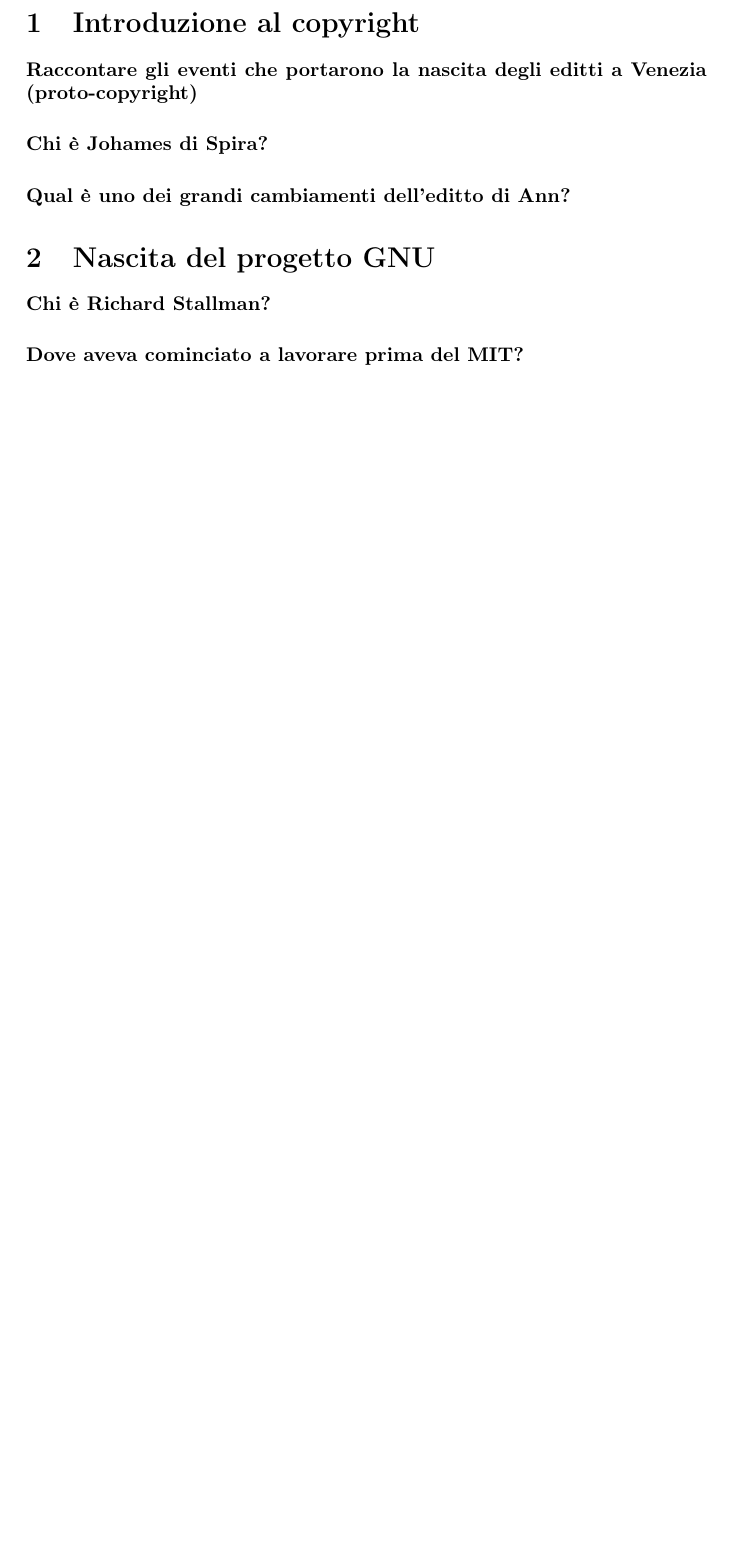
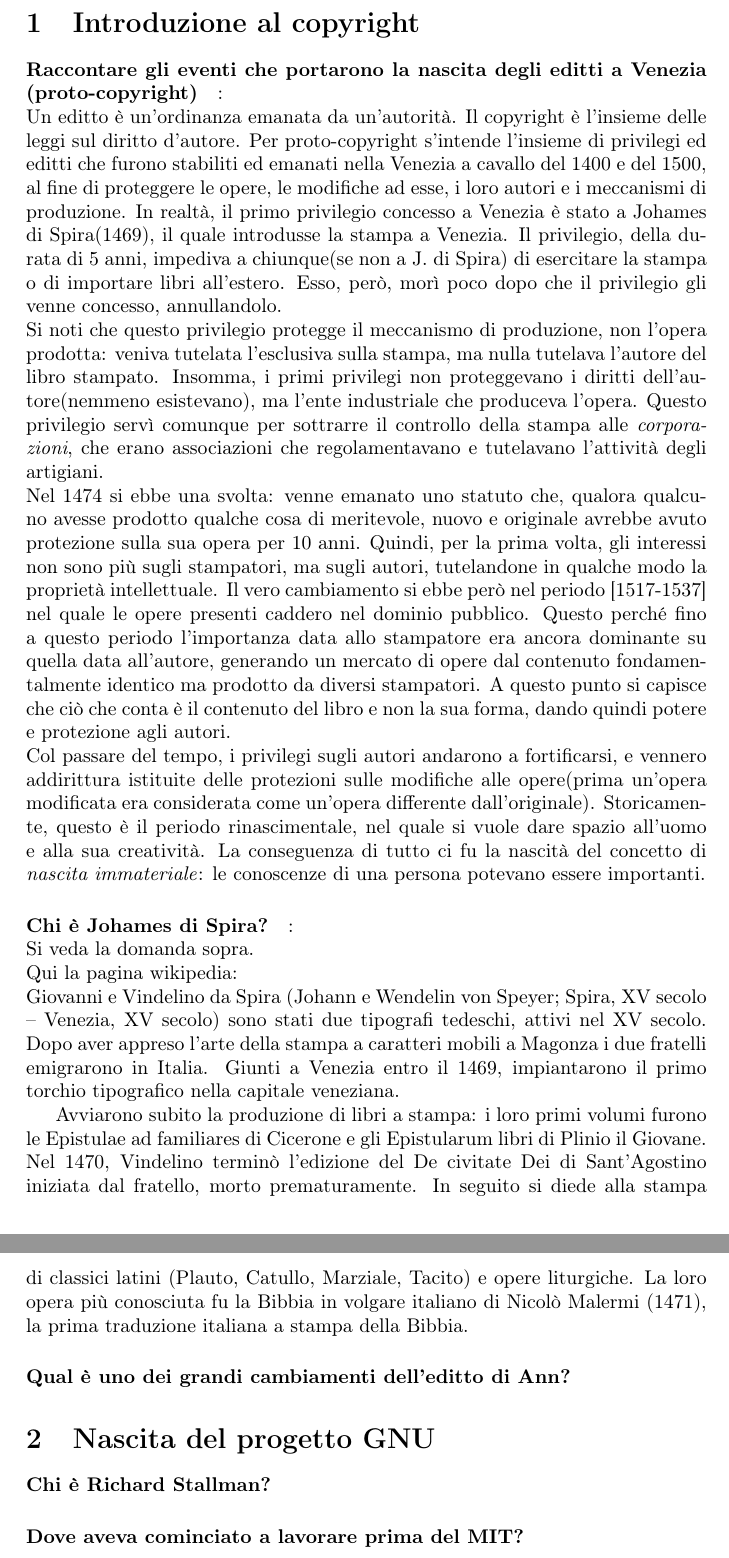
Before and after one commit to EduBic/TOS-DomandeRisposte, a LaTeX document (DomandeRisposte.tex): part of page 1 of 4 before the commit and two parts of pages 1 and 2 of 5 after it, the two joined at a grey line, cut so that both start at the same text, the shorter picture padded with empty space. Compiled offline with pdfLaTeX.

Commit message:
stesa mia parte sull'introduzione del copyright. Lascio il resto a @sosssoldi

```diff
--- a/DomandeRisposte.tex
+++ b/DomandeRisposte.tex
@@ -8,9 +8,28 @@
 
 	\section{Introduzione al copyright}
 
-		\paragraph{Raccontare gli eventi che portarono la nascita degli editti a Venezia (proto-copyright)}
+		\paragraph{Raccontare gli eventi che portarono la nascita degli editti a Venezia (proto-copyright)}:\\
+		Un editto è un'ordinanza emanata da un'autorità.
+		Il copyright è l'insieme delle leggi sul diritto d'autore.
+		Per proto-copyright s'intende l'insieme di privilegi ed editti che furono stabiliti ed emanati nella Venezia a cavallo del 1400 e del 1500, al fine di proteggere le opere, le modifiche ad esse, i loro autori e i meccanismi di produzione.
+		In realtà, il primo privilegio concesso a Venezia è stato a Johames di Spira(1469), il quale introdusse la stampa a Venezia. Il privilegio, della durata di 5 anni, impediva a chiunque(se non a J. di Spira) di esercitare la stampa o di importare libri all'estero. Esso, però, morì poco dopo che il privilegio gli venne concesso, annullandolo. \\
+		Si noti che questo privilegio protegge il meccanismo di produzione, non l'opera prodotta: veniva tutelata l'esclusiva sulla stampa, ma nulla tutelava l'autore del libro stampato.
+		Insomma, i primi privilegi non proteggevano i diritti dell'autore(nemmeno esistevano), ma l'ente industriale che produceva l'opera.
+		Questo privilegio servì comunque per sottrarre il controllo della stampa alle \textit{corporazioni}, che erano associazioni che regolamentavano e tutelavano l'attività degli artigiani.\\
+		Nel 1474 si ebbe una svolta: venne emanato uno statuto che, qualora qualcuno avesse prodotto qualche cosa di meritevole, nuovo e originale avrebbe avuto protezione sulla sua opera per 10 anni. Quindi, per la prima volta, gli interessi non sono più sugli stampatori, ma sugli autori, tutelandone in qualche modo la proprietà intellettuale.
+		Il vero cambiamento si ebbe però nel periodo [1517-1537] nel quale le opere presenti caddero nel dominio pubblico. Questo perché fino a questo periodo l'importanza data allo stampatore era ancora dominante su quella data all'autore, generando un mercato di opere dal contenuto fondamentalmente identico ma prodotto da diversi stampatori. A questo punto si capisce che ciò che conta è il contenuto del libro e non la sua forma, dando quindi potere e protezione agli autori.\\
+		Col passare del tempo, i privilegi sugli autori andarono a fortificarsi, e vennero addirittura istituite delle protezioni sulle modifiche alle opere(prima un'opera modificata era considerata come un'opera differente dall'originale).
+		Storicamente, questo è il periodo rinascimentale, nel quale si vuole dare spazio all'uomo e alla sua creatività.
+		La conseguenza di tutto ci fu la nascità del concetto di \textit{nascita immateriale}: le conoscenze di una persona potevano essere importanti.
 
-		\paragraph{Chi è Johames di Spira?} % Domanda incomprensibile
+		\paragraph{Chi è Johames di Spira?}: \\ % Domanda incomprensibile
+		Si veda la domanda sopra.\\
+		Qui la pagina wikipedia:\\
+		Giovanni e Vindelino da Spira (Johann e Wendelin von Speyer; Spira, XV secolo – Venezia, XV secolo) sono stati due tipografi tedeschi, attivi nel XV secolo.
+		Dopo aver appreso l'arte della stampa a caratteri mobili a Magonza i due fratelli emigrarono in Italia. Giunti a Venezia entro il 1469, impiantarono il primo torchio tipografico nella capitale veneziana.
+
+		Avviarono subito la produzione di libri a stampa: i loro primi volumi furono le Epistulae ad familiares di Cicerone e gli Epistularum libri di Plinio il Giovane. Nel 1470, Vindelino terminò l'edizione del De civitate Dei di Sant'Agostino iniziata dal fratello, morto prematuramente. In seguito si diede alla stampa di classici latini (Plauto, Catullo, Marziale, Tacito) e opere liturgiche.
+		La loro opera più conosciuta fu la Bibbia in volgare italiano di Nicolò Malermi (1471), la prima traduzione italiana a stampa della Bibbia.
 
 		\paragraph{Qual è uno dei grandi cambiamenti dell'editto di Ann?}
 
```
